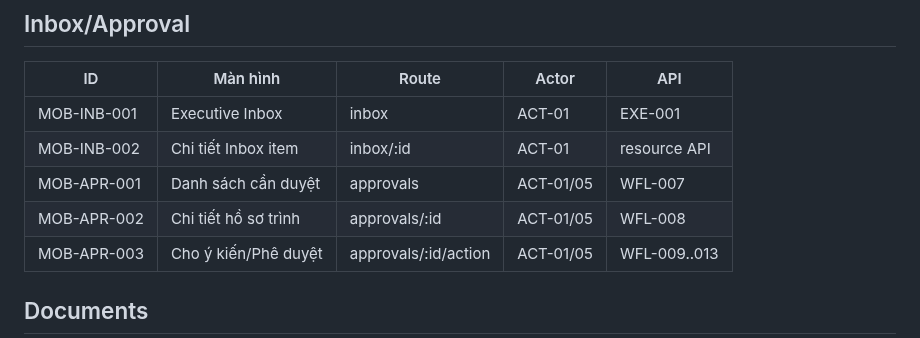
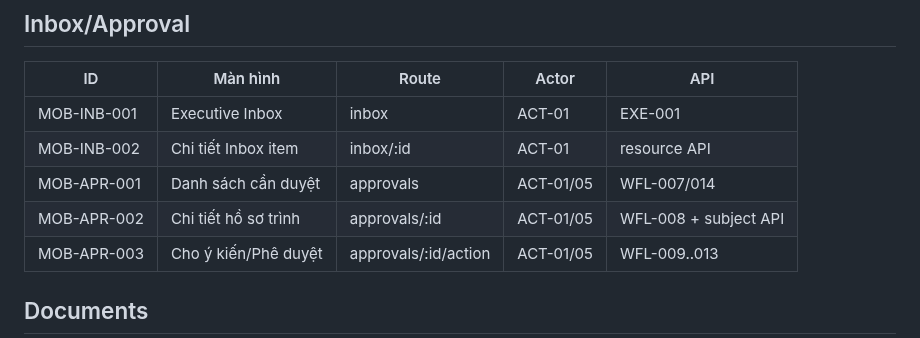
Before and after one commit to thinv/VWork, a Markdown page: docs/04-design/VWORK-MOBILE-SCREEN-CATALOG-v1.0.md, the part around the change. Rendered like a GitHub page.

Commit message:
docs(design): close SC03 mobile API mappings

```diff
--- a/docs/04-design/VWORK-MOBILE-SCREEN-CATALOG-v1.0.md
+++ b/docs/04-design/VWORK-MOBILE-SCREEN-CATALOG-v1.0.md
@@ -42,8 +42,8 @@ Global:
 |---|---|---|---|---|
 | MOB-INB-001 | Executive Inbox | inbox | ACT-01 | EXE-001 |
 | MOB-INB-002 | Chi tiết Inbox item | inbox/:id | ACT-01 | resource API |
-| MOB-APR-001 | Danh sách cần duyệt | approvals | ACT-01/05 | WFL-007 |
-| MOB-APR-002 | Chi tiết hồ sơ trình | approvals/:id | ACT-01/05 | WFL-008 |
+| MOB-APR-001 | Danh sách cần duyệt | approvals | ACT-01/05 | WFL-007/014 |
+| MOB-APR-002 | Chi tiết hồ sơ trình | approvals/:id | ACT-01/05 | WFL-008 + subject API |
 | MOB-APR-003 | Cho ý kiến/Phê duyệt | approvals/:id/action | ACT-01/05 | WFL-009..013 |
 
 ## Documents
```
